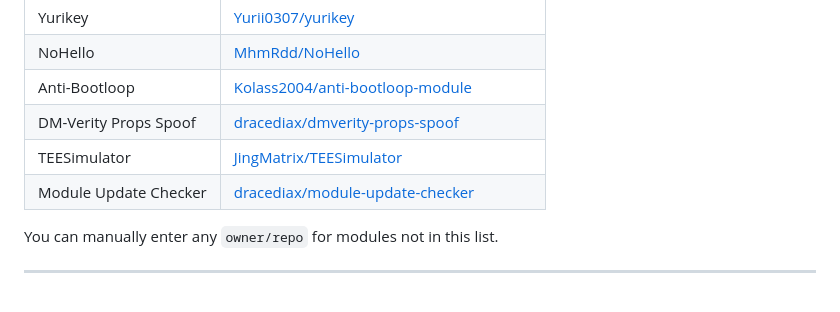
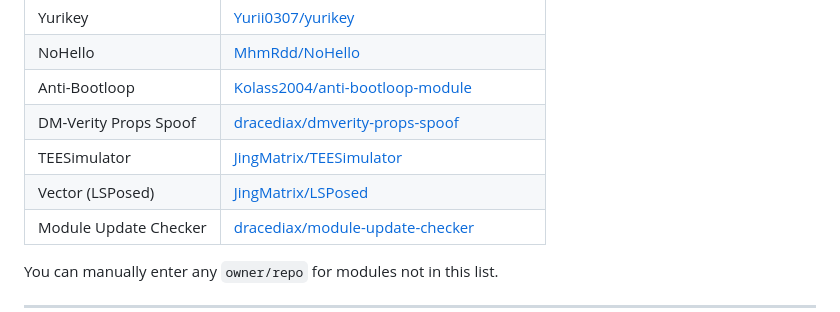
Before and after one commit to dracediax/module-update-checker, a Markdown page: README.md, the part around the change. GitHub-like rendering.

Commit message:
v3.2: add Vector to pre-filled repos

```diff
--- a/README.md
+++ b/README.md
@@ -64,6 +64,7 @@ These modules are auto-detected — just toggle them on:
 | Anti-Bootloop | [Kolass2004/anti-bootloop-module](https://github.com/Kolass2004/anti-bootloop-module) |
 | DM-Verity Props Spoof | [dracediax/dmverity-props-spoof](https://github.com/dracediax/dmverity-props-spoof) |
 | TEESimulator | [JingMatrix/TEESimulator](https://github.com/JingMatrix/TEESimulator) |
+| Vector (LSPosed) | [JingMatrix/LSPosed](https://github.com/JingMatrix/LSPosed) |
 | Module Update Checker | [dracediax/module-update-checker](https://github.com/dracediax/module-update-checker) |
 
 You can manually enter any `owner/repo` for modules not in this list.
```
